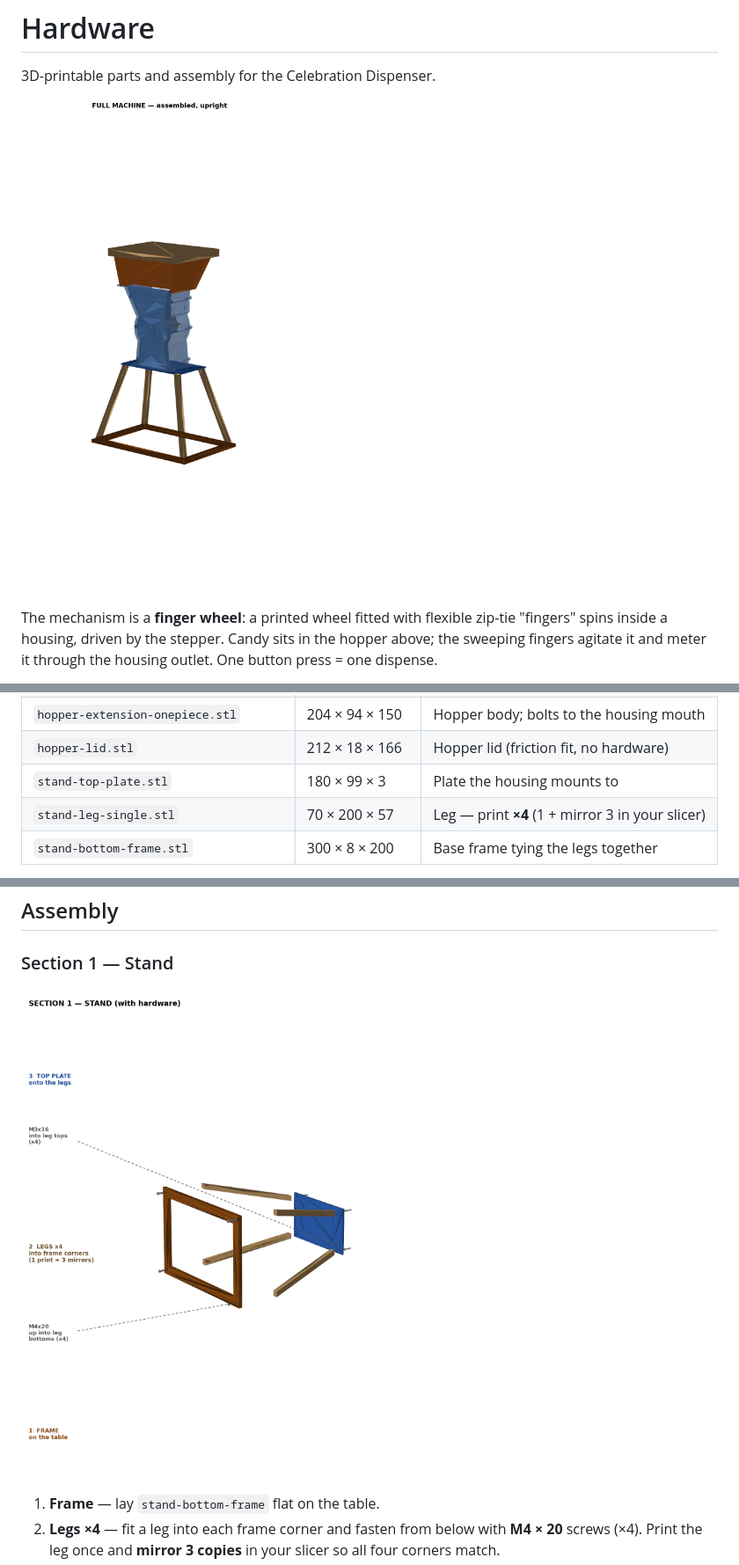
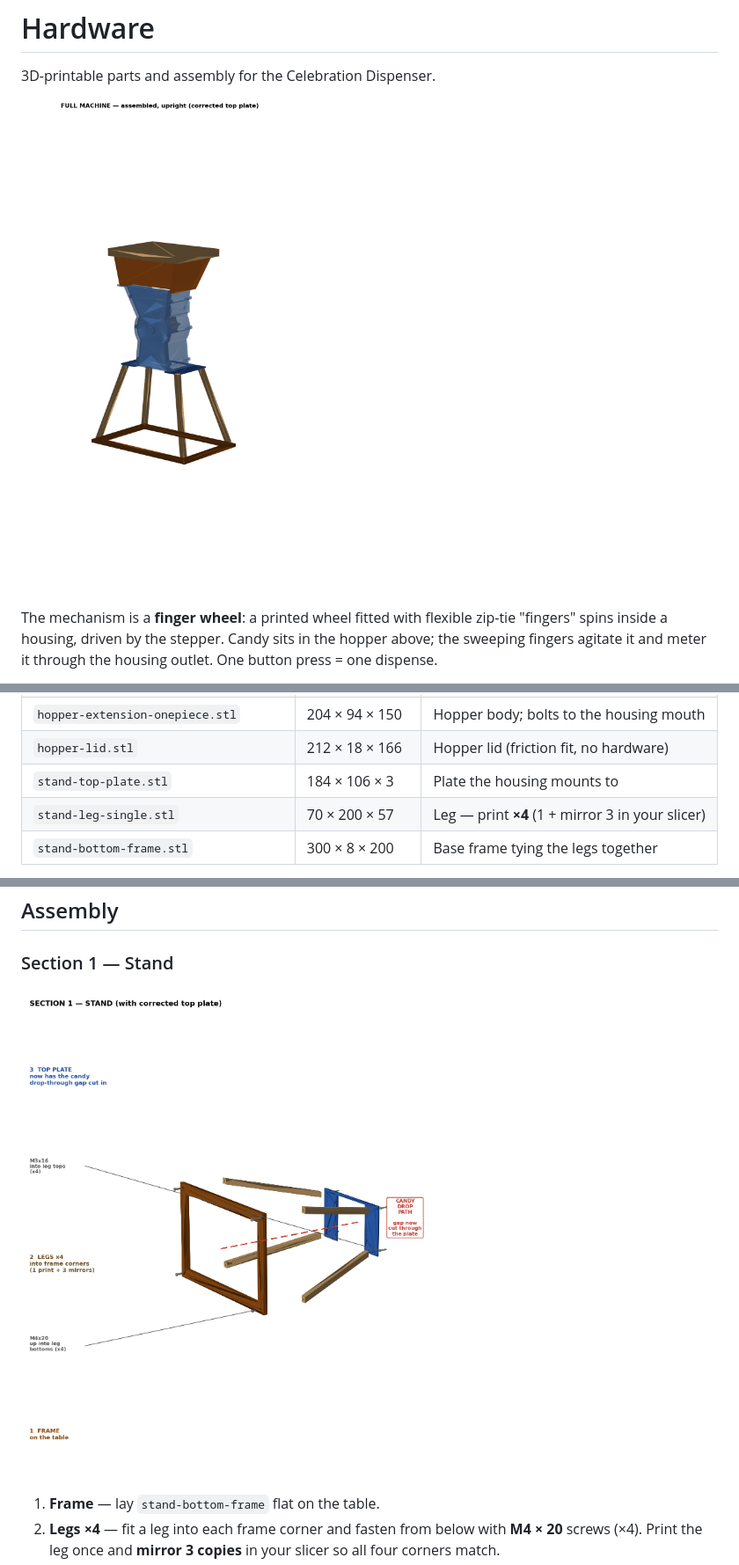
Before and after one commit to max246/celebration-dispenser, a Markdown page: hardware/README.md, 3 parts joined by grey strips. Shown at 88% size. GitHub-like rendering; pictures changed too: hardware/full-machine-upright.png, hardware/section1-stand-fixed-plate-v2.png (added), hardware/section1-stand-hardware-v2.png (deleted).

Commit message:
regenerate STL previews for updated stand-top-plate
- Re-render all part previews + contact sheet from current STLs
- Update stand-top-plate dims (184x106x3) after the fixed-plate revision
- Point Section 1 assembly image at the renamed render

Co-Authored-By: Claude Opus 4.8 <noreply@anthropic.com>
Claude-Session: https://claude.ai/code/session_014YpfzHKte14D5BQrjfcig2

```diff
--- a/hardware/README.md
+++ b/hardware/README.md
@@ -29,7 +29,7 @@ your printer's bed. Preview renders are in [`stl/previews/`](stl/previews/).
 | `wheel-motor-bracket-v5-counterbore.stl` | 117 × 40 × 26 | Motor bracket (holds the NEMA 17)   |
 | `hopper-extension-onepiece.stl`  | 204 × 94 × 150    | Hopper body; bolts to the housing mouth |
 | `hopper-lid.stl`                 | 212 × 18 × 166    | Hopper lid (friction fit, no hardware) |
-| `stand-top-plate.stl`            | 180 × 99 × 3      | Plate the housing mounts to            |
+| `stand-top-plate.stl`            | 184 × 106 × 3     | Plate the housing mounts to            |
 | `stand-leg-single.stl`           | 70 × 200 × 57     | Leg — print **×4** (1 + mirror 3 in your slicer) |
 | `stand-bottom-frame.stl`         | 300 × 8 × 200     | Base frame tying the legs together     |
 
@@ -82,7 +82,7 @@ Wiring and pin map: [`../firmware/README.md`](../firmware/README.md).
 
 ### Section 1 — Stand
 
-![Section 1 — Stand (with hardware)](section1-stand-hardware-v2.png)
+![Section 1 — Stand (with hardware)](section1-stand-fixed-plate-v2.png)
 
 1. **Frame** — lay `stand-bottom-frame` flat on the table.
 2. **Legs ×4** — fit a leg into each frame corner and fasten from below with
```
Also changed, not shown: 3 other files.
